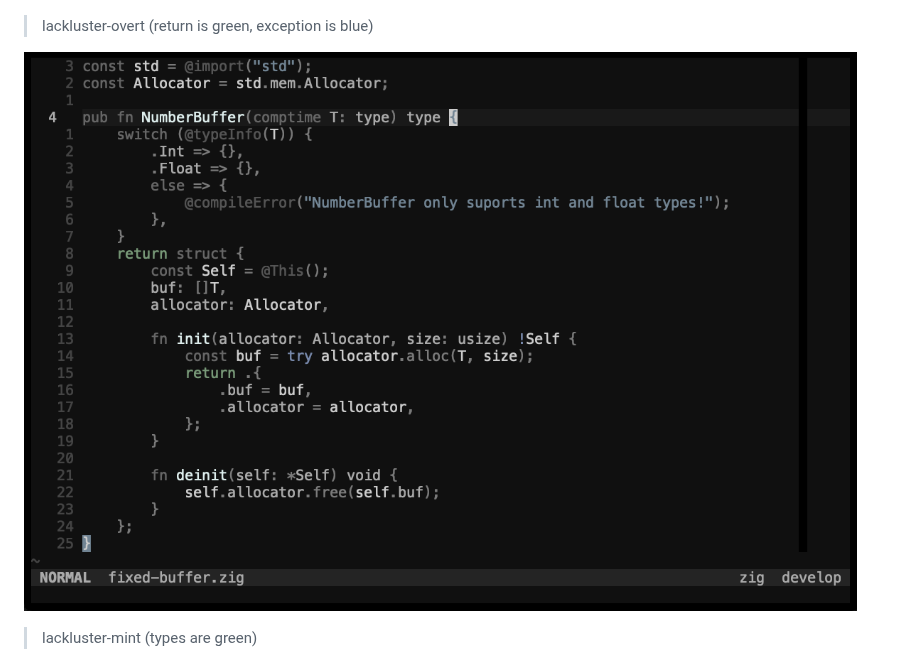
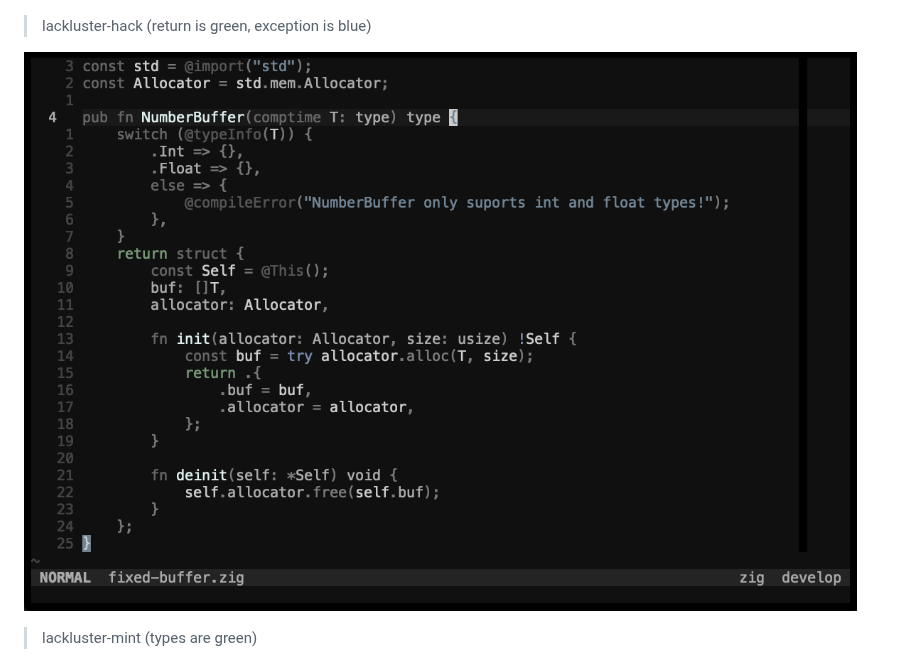
Before and after one commit to slugbyte/lackluster.nvim, a Markdown page: SCREENSHOT.md, the part around the change. Rendered like a GitHub page.

```diff
--- a/SCREENSHOT.md
+++ b/SCREENSHOT.md
@@ -61,9 +61,9 @@
 
 ![](./asset/img/theme/lackluster-default.png)
 
-> lackluster-overt (return is green, exception is blue)
+> lackluster-hack (return is green, exception is blue)
 
-![](./asset/img/theme/lackluster-overt.png)
+![](./asset/img/theme/lackluster-hack.png)
 
 > lackluster-mint (types are green)
 
```
Also changed, not shown: README.md (+4 -4 lines), asset/img/theme/lackluster-hack.png (renamed from asset/img/theme/lackluster-overt.png), 3 other files.
